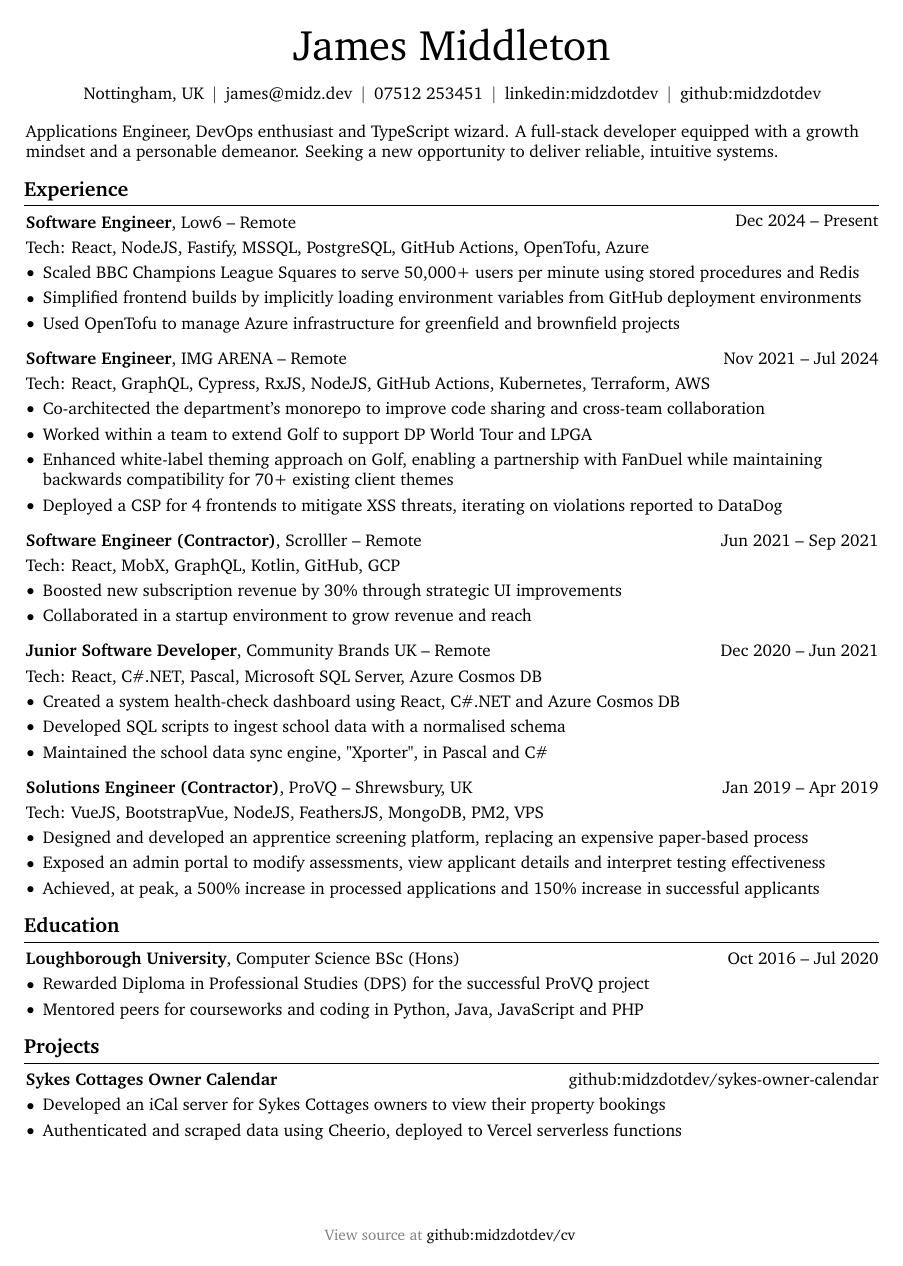
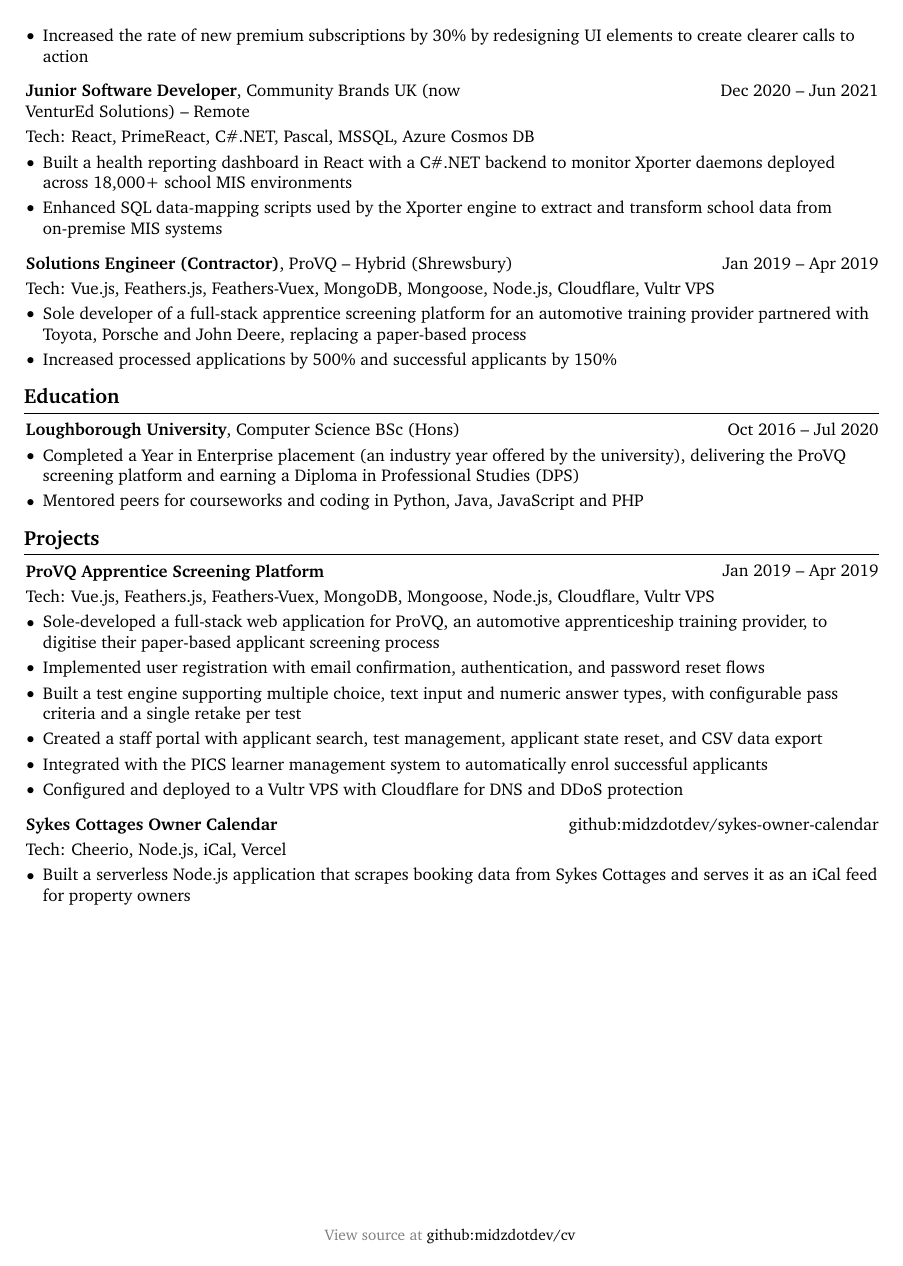
Before and after one commit to midzdotdev/cv, a LaTeX document (main.tex, which reads sections/education.tex, sections/experience/2019-01-provq.tex, sections/experience/2020-12-community-brands.tex): the whole page before the commit and page 2 of 2 after it. Compiled offline with pdfLaTeX.

Commit message:
flesh out and compartmentalise sections and experience

```diff
--- a/main.tex
+++ b/main.tex
@@ -135,164 +124,37 @@
 \newsavebox\ANDbox
 \sbox\ANDbox{$|$}
 
-\begin{header}
-  \fontsize{25 pt}{25 pt}\selectfont James Middleton
+\input{sections/header}
 
-  \vspace{5 pt}
-
-  \normalsize
-  \mbox{Nottingham, UK}%
-  \kern 5.0 pt%
-  \AND%
-  \kern 5.0 pt%
-  \mbox{\hrefWithoutArrow{mailto:james@midz.dev}{james@midz.dev}}%
-  \kern 5.0 pt%
-  \AND%
-  \kern 5.0 pt%
-  \mbox{\hrefWithoutArrow{tel:+447512253451}{07512 253451}}%
-  \kern 5.0 pt%
-  \AND%
-  \kern 5.0 pt%
-  \mbox{\hrefWithoutArrow{https://linkedin.com/in/midzdotdev}{linkedin:midzdotdev}}%
-  \kern 5.0 pt%
-  \AND%
-  \kern 5.0 pt%
-  \mbox{\hrefWithoutArrow{https://github.com/midzdotdev}{github:midzdotdev}}%
-\end{header}
-
-\vspace{10 pt}
-
-\begin{onecolentry}
-  Applications Engineer, DevOps enthusiast and TypeScript wizard. A full-stack developer equipped with a growth mindset and a personable demeanor. Seeking a new opportunity to deliver reliable, intuitive systems.
-\end{onecolentry}
+\input{sections/skills}
 
 \section{Experience}
 
-% Low6
-\begin{twocolentry}{
-    Dec 2024 -- Present
-  }
-  \textbf{Software Engineer}, \href{https://low6.com}{Low6} -- Remote
-\end{twocolentry}
-
-\vspace{0.10 cm}
-\begin{onecolentry}
-  Tech: React, NodeJS, Fastify, MSSQL, PostgreSQL, GitHub Actions, OpenTofu, Azure
-
-  \begin{highlights}
-  \item Scaled BBC Champions League Squares to serve 50,000+ users per minute using stored procedures and Redis
-  \item Simplified frontend builds by implicitly loading environment variables from GitHub deployment environments
-  \item Used OpenTofu to manage Azure infrastructure for greenfield and brownfield projects
-  \end{highlights}
-\end{onecolentry}
+\input{sections/experience/2025-10-gelt}
 
 \vspace{0.2 cm}
 
-% IMG ARENA
-\begin{twocolentry}{
-    Nov 2021 -- Jul 2024
-  }
-  \textbf{Software Engineer}, \href{https://imgarena.com}{IMG ARENA} -- Remote
-\end{twocolentry}
-
-\vspace{0.10 cm}
-\begin{onecolentry}
-  Tech: React, GraphQL, Cypress, RxJS, NodeJS, GitHub Actions, Kubernetes, Terraform, AWS
-  \begin{highlights}
-  \item Co-architected the department's monorepo to improve code sharing and cross-team collaboration
-  \item Worked within a team to extend Golf to support DP World Tour and LPGA
-  \item Enhanced white-label theming approach on Golf, enabling a partnership with FanDuel while maintaining backwards compatibility for 70+ existing client themes
-  \item Deployed a CSP for 4 frontends to mitigate XSS threats, iterating on violations reported to DataDog
-  \end{highlights}
-\end{onecolentry}
+\input{sections/experience/2024-12-low6}
 
 \vspace{0.2 cm}
 
-% Scrolller
-\begin{twocolentry}{
-    Jun 2021 -- Sep 2021
-  }
-  \textbf{Software Engineer (Contractor)}, \href{https://scrolller.com}{Scrolller} -- Remote
-\end{twocolentry}
-
-\vspace{0.10 cm}
-\begin{onecolentry}
-  Tech: React, MobX, GraphQL, Kotlin, GitHub, GCP
-  \begin{highlights}
-  \item Boosted new subscription revenue by 30\% through strategic UI improvements
-  \item Collaborated in a startup environment to grow revenue and reach
-  \end{highlights}
-\end{onecolentry}
+\input{sections/experience/2021-11-img-arena}
 
 \vspace{0.2 cm}
 
-% Community Brands
-\begin{twocolentry}{
-    Dec 2020 -- Jun 2021
-  }
-  \textbf{Junior Software Developer}, \href{https://venturedsolutions.co.uk}{Community Brands UK} -- Remote
-\end{twocolentry}
-
-\vspace{0.10 cm}
-\begin{onecolentry}
-  Tech: React, C\#.NET, Pascal, Microsoft SQL Server, Azure Cosmos DB
-  \begin{highlights}
-  \item Created a system health-check dashboard using React, C\#.NET and Azure Cosmos DB
-  \item Developed SQL scripts to ingest school data with a normalised schema
-  \item Maintained the school data sync engine, "Xporter", in Pascal and C\#
-  \end{highlights}
-\end{onecolentry}
+\input{sections/experience/2021-06-scrolller}
 
 \vspace{0.2 cm}
 
-% ProVQ
-\begin{twocolentry}{
-    Jan 2019 -- Apr 2019
-  }
-  \textbf{Solutions Engineer (Contractor)}, \href{https://provq.com}{ProVQ} -- Shrewsbury, UK
-\end{twocolentry}
+\input{sections/experience/2020-12-community-brands}
 
-\vspace{0.10 cm}
-\begin{onecolentry}
-  Tech: VueJS, BootstrapVue, NodeJS, FeathersJS, MongoDB, PM2, VPS
-  \begin{highlights}
-  \item Designed and developed an apprentice screening platform, replacing an expensive paper-based process
-  \item Exposed an admin portal to modify assessments, view applicant details and interpret testing effectiveness
-  \item Achieved, at peak, a 500\% increase in processed applications and 150\% increase in successful applicants
-  \end{highlights}
-\end{onecolentry}
+\vspace{0.2 cm}
 
-\section{Education}
+\input{sections/experience/2019-01-provq}
 
-\begin{twocolentry}{
-    Oct 2016 -- Jul 2020
-  }
-  \textbf{\href{https://www.lboro.ac.uk}{Loughborough University}}, Computer Science BSc (Hons)
-\end{twocolentry}
+\input{sections/education}
 
-\vspace{0.10 cm}
-\begin{onecolentry}
-  \begin{highlights}
-  \item Rewarded Diploma in Professional Studies (DPS) for the successful ProVQ project
-  \item Mentored peers for courseworks and coding in Python, Java, JavaScript and PHP
-  \end{highlights}
-\end{onecolentry}
-
-\section{Projects}
-
-\begin{twocolentry}{
-    \href{https://github.com/midzdotdev/sykes-owner-calendar}{github:midzdotdev/sykes-owner-calendar}
-  }
-  \textbf{Sykes Cottages Owner Calendar}
-\end{twocolentry}
-
-\vspace{0.10 cm}
-\begin{onecolentry}
-  \begin{highlights}
-  \item Developed an iCal server for \href{https://www.sykescottages.co.uk/}{Sykes Cottages} owners to view their property bookings
-  \item Authenticated and scraped data using Cheerio, deployed to Vercel serverless functions
-  \end{highlights}
-\end{onecolentry}
+\input{sections/projects}
 
 \cfoot{
   \small
--- /dev/null
+++ b/sections/education.tex
@@ -0,0 +1,15 @@
+\section{Education}
+
+\begin{twocolentry}{
+    Oct 2016 -- Jul 2020
+  }
+  \textbf{\href{https://www.lboro.ac.uk}{Loughborough University}}, Computer Science BSc (Hons)
+\end{twocolentry}
+
+\vspace{0.10 cm}
+\begin{onecolentry}
+  \begin{highlights}
+  \item Completed a Year in Enterprise placement (an industry year offered by the university), delivering the ProVQ screening platform and earning a Diploma in Professional Studies (DPS)
+  \item Mentored peers for courseworks and coding in Python, Java, JavaScript and PHP
+  \end{highlights}
+\end{onecolentry}
--- /dev/null
+++ b/sections/experience/2019-01-provq.tex
@@ -0,0 +1,14 @@
+\begin{twocolentry}{
+    Jan 2019 -- Apr 2019
+  }
+  \textbf{Solutions Engineer (Contractor)}, \href{https://provq.com}{ProVQ} -- Hybrid (Shrewsbury)
+\end{twocolentry}
+
+\vspace{0.10 cm}
+\begin{onecolentry}
+  Tech: Vue.js, Feathers.js, Feathers-Vuex, MongoDB, Mongoose, Node.js, Cloudflare, Vultr VPS
+  \begin{highlights}
+  \item Sole developer of a full-stack apprentice screening platform for an automotive training provider partnered with Toyota, Porsche and John Deere, replacing a paper-based process
+  \item Increased processed applications by 500\% and successful applicants by 150\%
+  \end{highlights}
+\end{onecolentry}
--- /dev/null
+++ b/sections/experience/2020-12-community-brands.tex
@@ -0,0 +1,14 @@
+\begin{twocolentry}{
+    Dec 2020 -- Jun 2021
+  }
+  \textbf{Junior Software Developer}, \href{https://venturedsolutions.co.uk}{Community Brands UK} (now VenturEd Solutions) -- Remote
+\end{twocolentry}
+
+\vspace{0.10 cm}
+\begin{onecolentry}
+  Tech: React, PrimeReact, C\#.NET, Pascal, MSSQL, Azure Cosmos DB
+  \begin{highlights}
+  \item Built a health reporting dashboard in React with a C\#.NET backend to monitor Xporter daemons deployed across 18,000+ school MIS environments
+  \item Enhanced SQL data-mapping scripts used by the Xporter engine to extract and transform school data from on-premise MIS systems
+  \end{highlights}
+\end{onecolentry}
--- /dev/null
+++ b/sections/projects.tex
@@ -0,0 +1,38 @@
+\section{Projects}
+
+\begin{twocolentry}{
+    Jan 2019 -- Apr 2019
+  }
+  \textbf{ProVQ Apprentice Screening Platform}
+\end{twocolentry}
+
+\vspace{0.10 cm}
+\begin{onecolentry}
+  Tech: Vue.js, Feathers.js, Feathers-Vuex, MongoDB, Mongoose, Node.js, Cloudflare, Vultr VPS
+
+  \begin{highlights}
+  \item Sole-developed a full-stack web application for \href{https://provq.com}{ProVQ}, an automotive apprenticeship training provider, to digitise their paper-based applicant screening process
+  \item Implemented user registration with email confirmation, authentication, and password reset flows
+  \item Built a test engine supporting multiple choice, text input and numeric answer types, with configurable pass criteria and a single retake per test
+  \item Created a staff portal with applicant search, test management, applicant state reset, and CSV data export
+  \item Integrated with the PICS learner management system to automatically enrol successful applicants
+  \item Configured and deployed to a Vultr VPS with Cloudflare for DNS and DDoS protection
+  \end{highlights}
+\end{onecolentry}
+
+\vspace{0.2 cm}
+
+\begin{twocolentry}{
+    \href{https://github.com/midzdotdev/sykes-owner-calendar}{github:midzdotdev/sykes-owner-calendar}
+  }
+  \textbf{Sykes Cottages Owner Calendar}
+\end{twocolentry}
+
+\vspace{0.10 cm}
+\begin{onecolentry}
+  Tech: Cheerio, Node.js, iCal, Vercel
+
+  \begin{highlights}
+  \item Built a serverless Node.js application that scrapes booking data from Sykes Cottages and serves it as an iCal feed for property owners
+  \end{highlights}
+\end{onecolentry}
```
Also changed, not shown: sections/experience/2021-06-scrolller.tex (added, +13 -0 lines), sections/experience/2021-11-img-arena.tex (added, +16 -0 lines), sections/experience/2024-12-low6.tex (added, +21 -0 lines), sections/experience/2025-10-gelt.tex (added, +16 -0 lines), sections/header.tex (added, +30 -0 lines), sections/skills.tex (added, +11 -0 lines), .claude/skills/latex-writing.md (added), main.pdf, main.tex (11 more changed lines).
